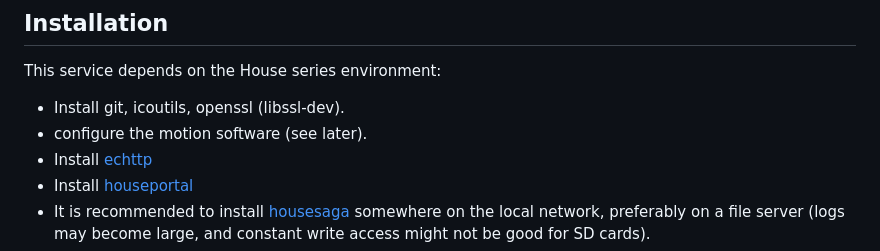
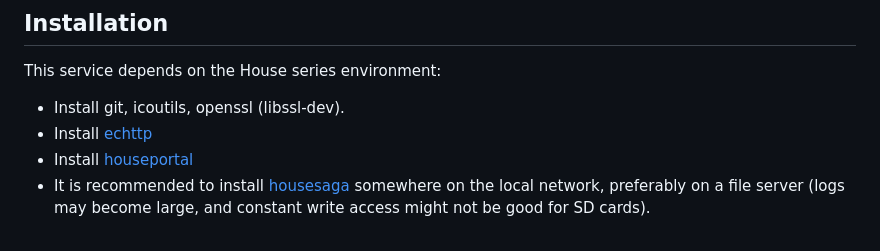
Before and after one commit to pascal-fb-martin/houselinux, a Markdown page: README.md, the part around the change. GitHub-like rendering.

Commit message:
Remove documentation leftover

```diff
--- a/README.md
+++ b/README.md
@@ -41,7 +41,6 @@ There is no access security. This tool is meant to be used on a local, secure, n
 
 This service depends on the House series environment:
 * Install git, icoutils, openssl (libssl-dev).
-* configure the motion software (see later).
 * Install [echttp](https://github.com/pascal-fb-martin/echttp)
 * Install [houseportal](https://github.com/pascal-fb-martin/houseportal)
 * It is recommended to install [housesaga](https://github.com/pascal-fb-martin/housesaga) somewhere on the local network, preferably on a file server (logs may become large, and constant write access might not be good for SD cards).
```
